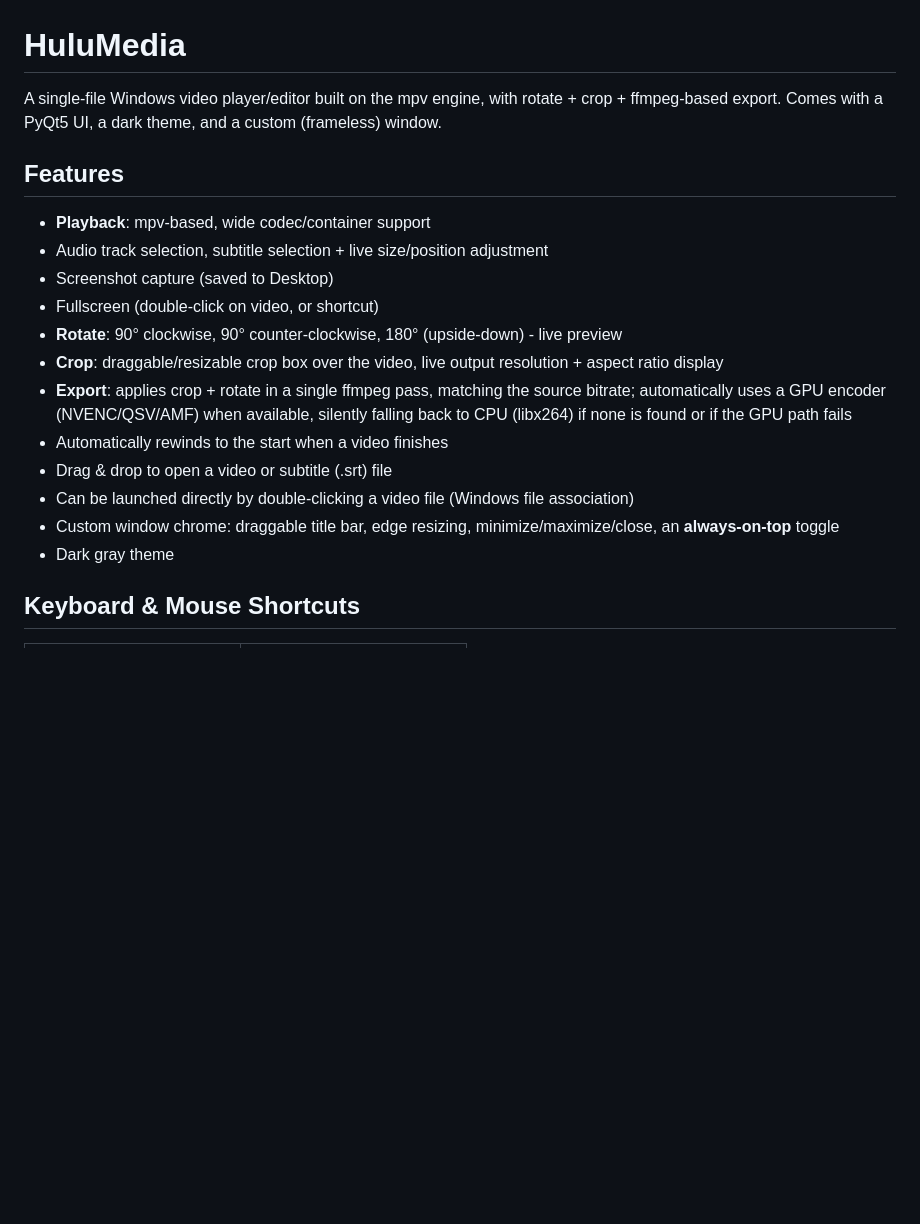
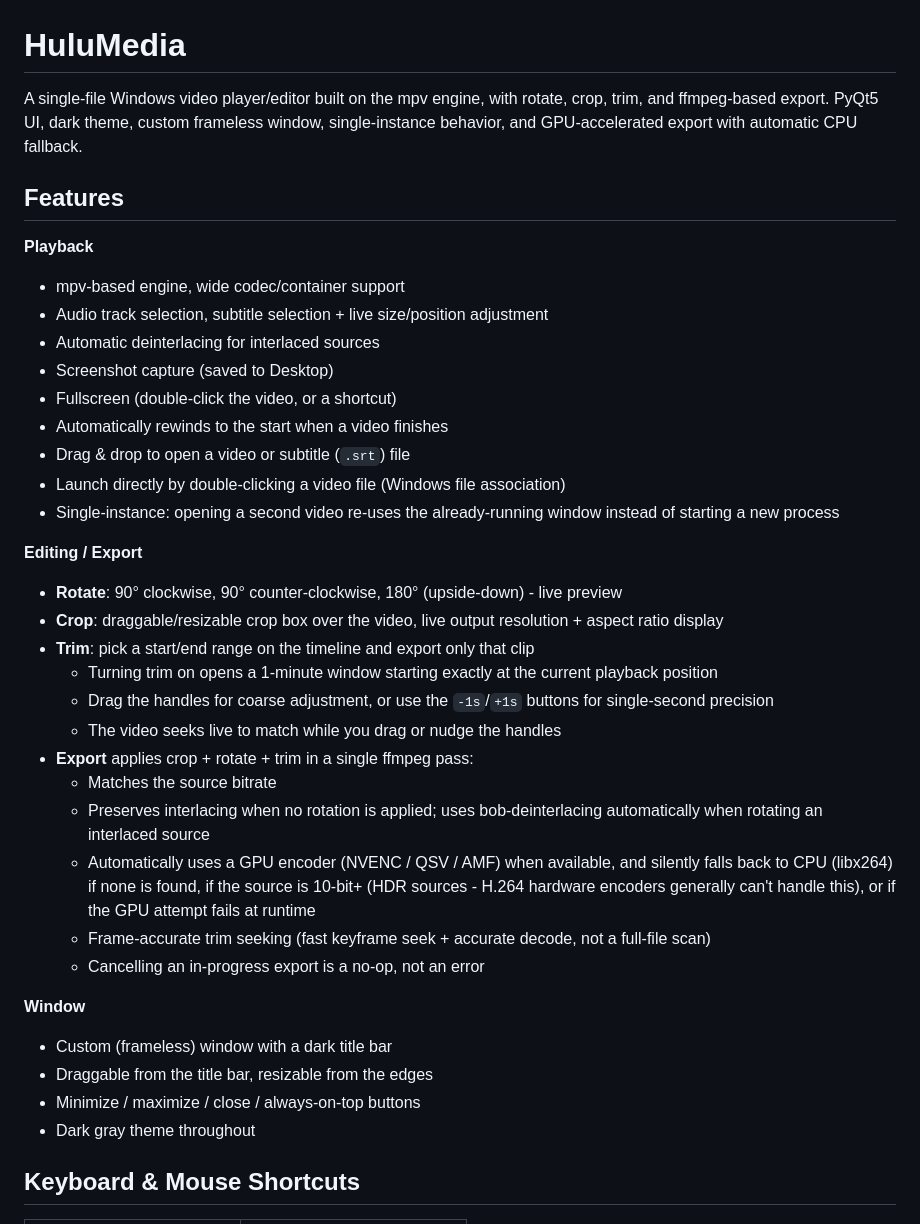
Before and after one commit to akurosoren/UHF-Media, a Markdown page: README.md, the part around one of its changes. Drawn GitHub-style; blank space fills up the shorter version.

```diff
--- a/README.md
+++ b/README.md
@@ -1,23 +1,42 @@
 # HuluMedia
 
 A single-file Windows video player/editor built on the mpv engine, with
-rotate + crop + ffmpeg-based export. Comes with a PyQt5 UI, a dark theme,
-and a custom (frameless) window.
+rotate, crop, trim, and ffmpeg-based export. PyQt5 UI, dark theme, custom
+frameless window, single-instance behavior, and GPU-accelerated export with
+automatic CPU fallback.
 
 ## Features
 
-- **Playback**: mpv-based, wide codec/container support
+**Playback**
+- mpv-based engine, wide codec/container support
 - Audio track selection, subtitle selection + live size/position adjustment
+- Automatic deinterlacing for interlaced sources
 - Screenshot capture (saved to Desktop)
-- Fullscreen (double-click on video, or shortcut)
+- Fullscreen (double-click the video, or a shortcut)
+- Automatically rewinds to the start when a video finishes
+- Drag & drop to open a video or subtitle (`.srt`) file
+- Launch directly by double-clicking a video file (Windows file association)
+- Single-instance: opening a second video re-uses the already-running window instead of starting a new process
+
+**Editing / Export**
 - **Rotate**: 90° clockwise, 90° counter-clockwise, 180° (upside-down) - live preview
 - **Crop**: draggable/resizable crop box over the video, live output resolution + aspect ratio display
-- **Export**: applies crop + rotate in a single ffmpeg pass, matching the source bitrate; automatically uses a GPU encoder (NVENC/QSV/AMF) when available, silently falling back to CPU (libx264) if none is found or if the GPU path fails
-- Automatically rewinds to the start when a video finishes
-- Drag & drop to open a video or subtitle (.srt) file
-- Can be launched directly by double-clicking a video file (Windows file association)
-- Custom window chrome: draggable title bar, edge resizing, minimize/maximize/close, an **always-on-top** toggle
-- Dark gray theme
+- **Trim**: pick a start/end range on the timeline and export only that clip
+  - Turning trim on opens a 1-minute window starting exactly at the current playback position
+  - Drag the handles for coarse adjustment, or use the `-1s`/`+1s` buttons for single-second precision
+  - The video seeks live to match while you drag or nudge the handles
+- **Export** applies crop + rotate + trim in a single ffmpeg pass:
+  - Matches the source bitrate
+  - Preserves interlacing when no rotation is applied; uses bob-deinterlacing automatically when rotating an interlaced source
+  - Automatically uses a GPU encoder (NVENC / QSV / AMF) when available, and silently falls back to CPU (libx264) if none is found, if the source is 10-bit+ (HDR sources - H.264 hardware encoders generally can't handle this), or if the GPU attempt fails at runtime
+  - Frame-accurate trim seeking (fast keyframe seek + accurate decode, not a full-file scan)
+  - Cancelling an in-progress export is a no-op, not an error
+
+**Window**
+- Custom (frameless) window with a dark title bar
+- Draggable from the title bar, resizable from the edges
+- Minimize / maximize / close / always-on-top buttons
+- Dark gray theme throughout
 
 ## Keyboard & Mouse Shortcuts
 
```
Also changed, not shown: other parts of README.md (+34 -12 lines).
